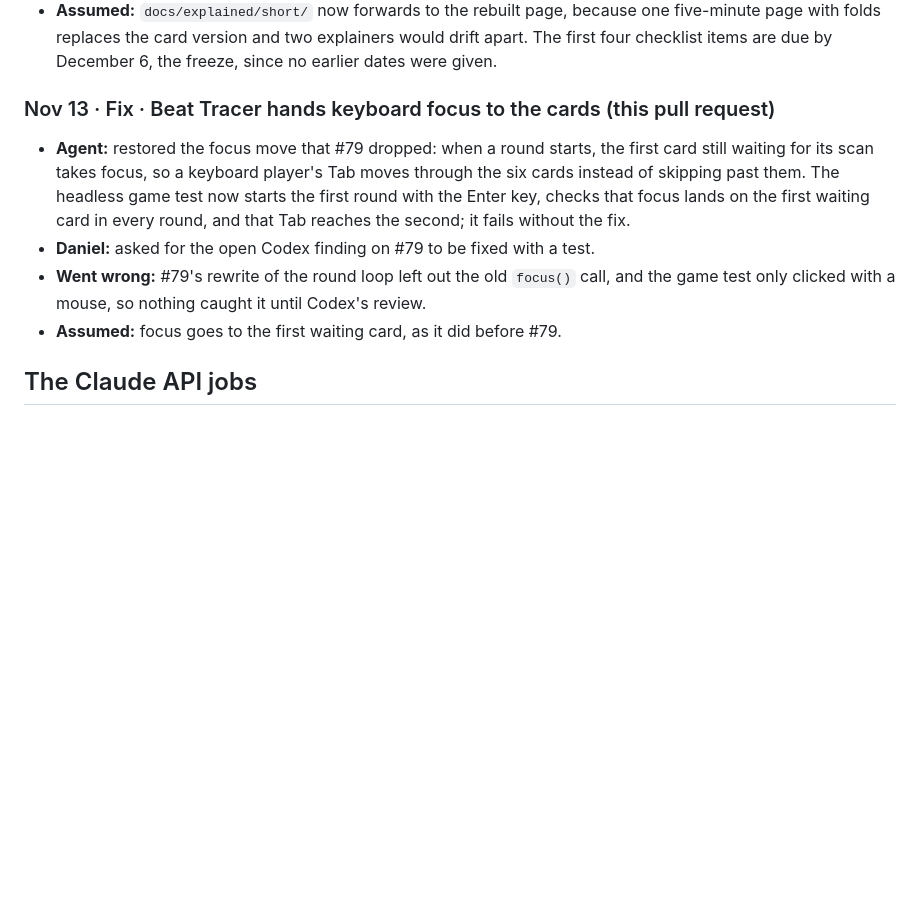
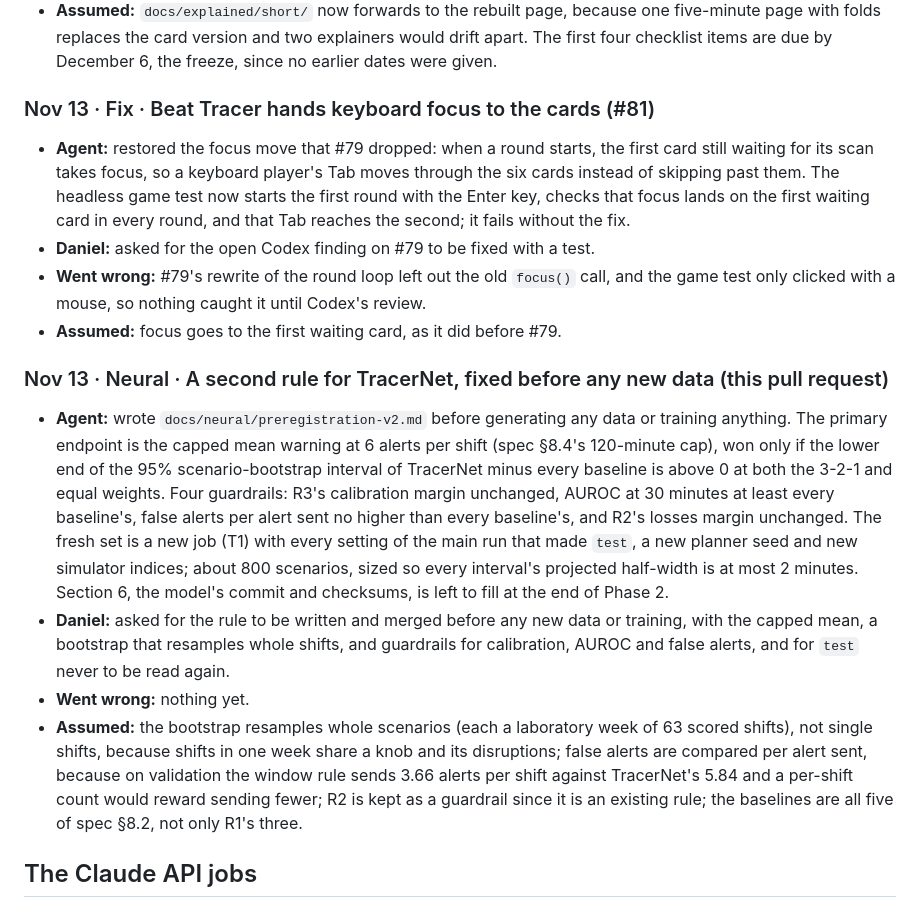
Before and after one commit to scalinity/Tracer, a Markdown page: docs/ai-teaming-log.md, the part around the change. GitHub-like rendering; blank space fills up the shorter version.

```diff
--- a/docs/ai-teaming-log.md
+++ b/docs/ai-teaming-log.md
@@ -546,12 +546,19 @@ The history holds the design documents, system map and milestone submissions (Oc
 - **Went wrong:** on a phone the run-of-show table squeezed each part's name into three or four lines; below 560 px each row now stacks, time and owner over the part.
 - **Assumed:** `docs/explained/short/` now forwards to the rebuilt page, because one five-minute page with folds replaces the card version and two explainers would drift apart. The first four checklist items are due by December 6, the freeze, since no earlier dates were given.
 
-### Nov 13 · Fix · Beat Tracer hands keyboard focus to the cards (this pull request)
+### Nov 13 · Fix · Beat Tracer hands keyboard focus to the cards (#81)
 
 - **Agent:** restored the focus move that #79 dropped: when a round starts, the first card still waiting for its scan takes focus, so a keyboard player's Tab moves through the six cards instead of skipping past them. The headless game test now starts the first round with the Enter key, checks that focus lands on the first waiting card in every round, and that Tab reaches the second; it fails without the fix.
 - **Daniel:** asked for the open Codex finding on #79 to be fixed with a test.
 - **Went wrong:** #79's rewrite of the round loop left out the old `focus()` call, and the game test only clicked with a mouse, so nothing caught it until Codex's review.
 - **Assumed:** focus goes to the first waiting card, as it did before #79.
+
+### Nov 13 · Neural · A second rule for TracerNet, fixed before any new data (this pull request)
+
+- **Agent:** wrote `docs/neural/preregistration-v2.md` before generating any data or training anything. The primary endpoint is the capped mean warning at 6 alerts per shift (spec §8.4's 120-minute cap), won only if the lower end of the 95% scenario-bootstrap interval of TracerNet minus every baseline is above 0 at both the 3-2-1 and equal weights. Four guardrails: R3's calibration margin unchanged, AUROC at 30 minutes at least every baseline's, false alerts per alert sent no higher than every baseline's, and R2's losses margin unchanged. The fresh set is a new job (T1) with every setting of the main run that made `test`, a new planner seed and new simulator indices; about 800 scenarios, sized so every interval's projected half-width is at most 2 minutes. Section 6, the model's commit and checksums, is left to fill at the end of Phase 2.
+- **Daniel:** asked for the rule to be written and merged before any new data or training, with the capped mean, a bootstrap that resamples whole shifts, and guardrails for calibration, AUROC and false alerts, and for `test` never to be read again.
+- **Went wrong:** nothing yet.
+- **Assumed:** the bootstrap resamples whole scenarios (each a laboratory week of 63 scored shifts), not single shifts, because shifts in one week share a knob and its disruptions; false alerts are compared per alert sent, because on validation the window rule sends 3.66 alerts per shift against TracerNet's 5.84 and a per-shift count would reward sending fewer; R2 is kept as a guardrail since it is an existing rule; the baselines are all five of spec §8.2, not only R1's three.
 
 ## The Claude API jobs
 
```
Also changed, not shown: docs/neural/preregistration-v2.md (added, +140 -0 lines).
